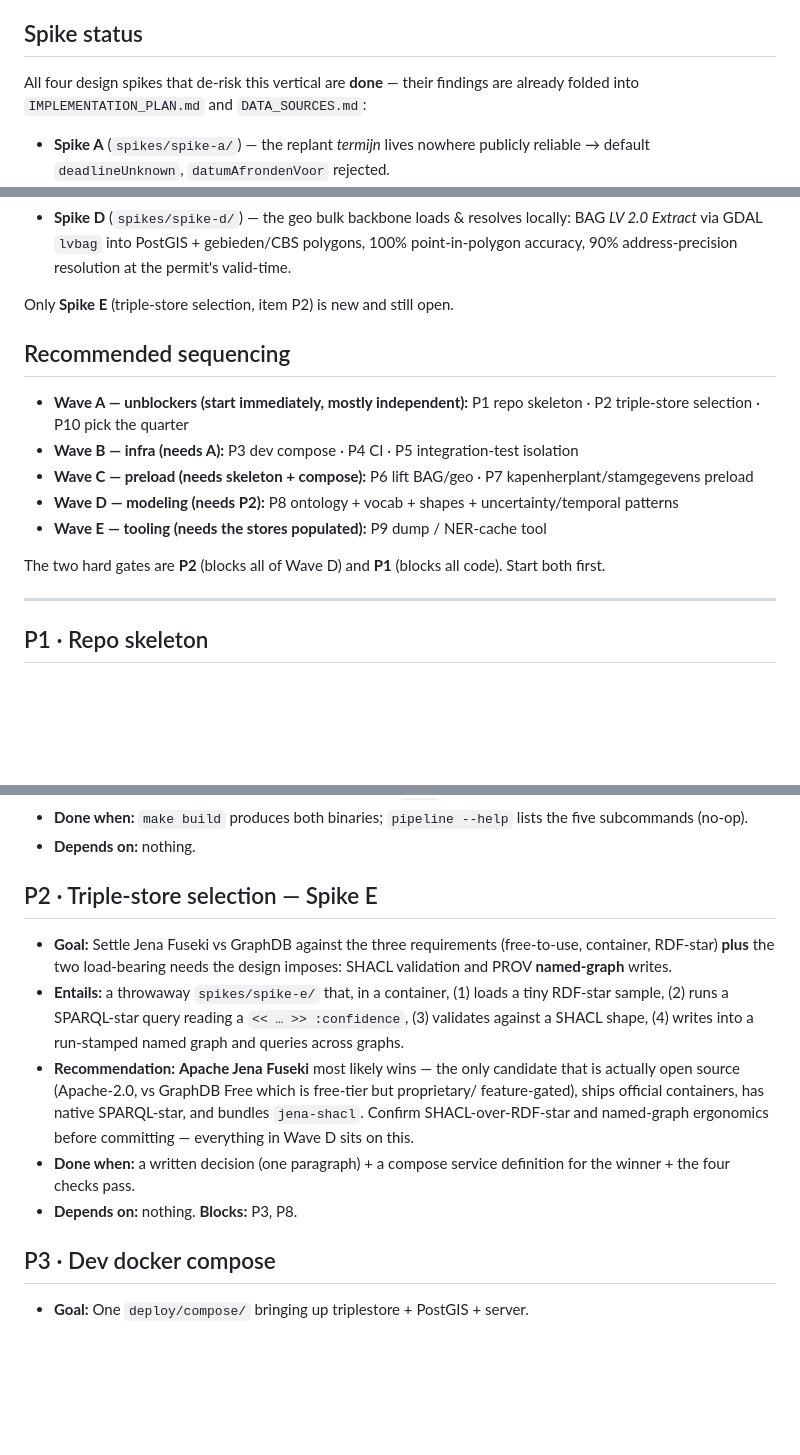
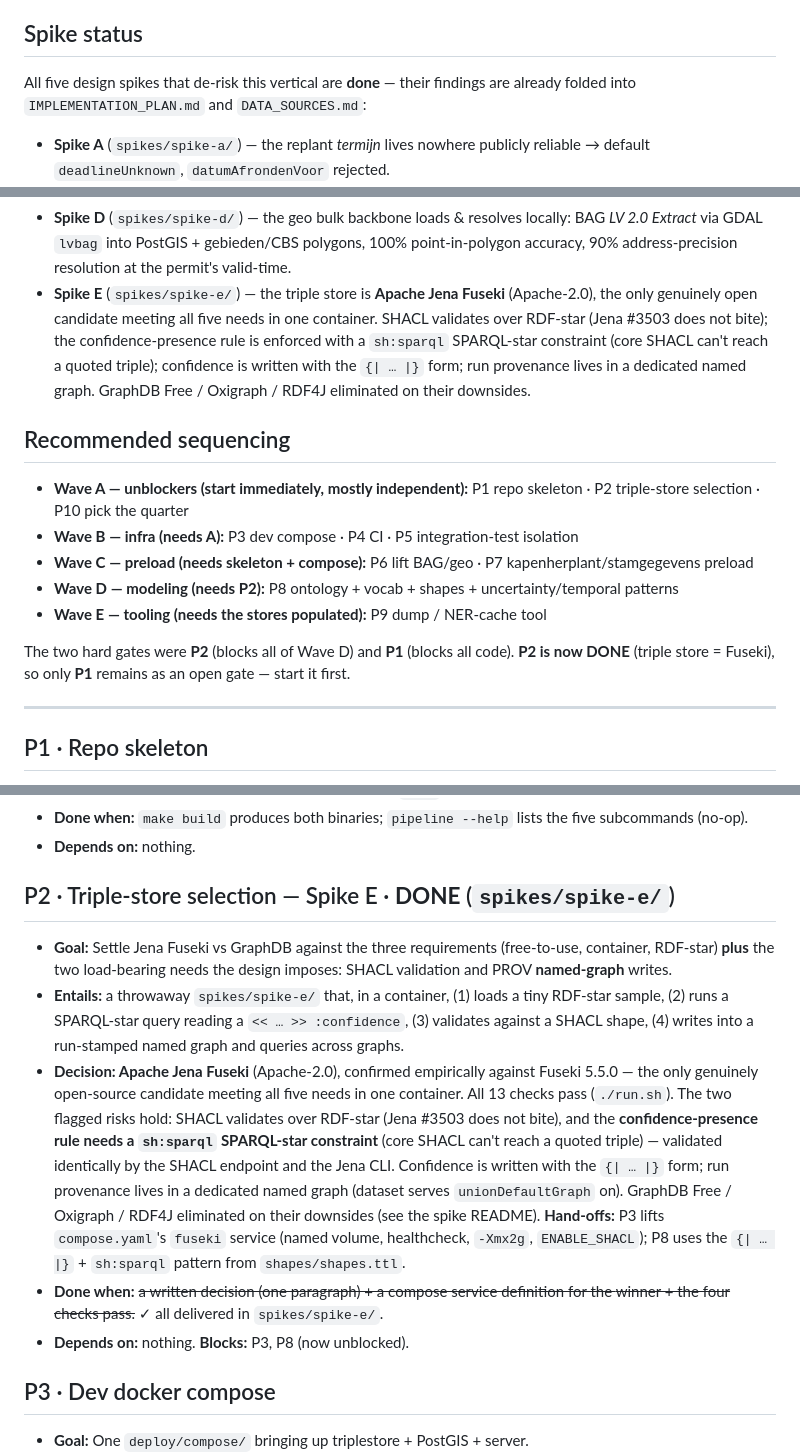
Before and after one commit to Blogem/gemeten-stad, a Markdown page: docs/PHASE_0_PLAN.md, 3 parts joined by grey strips. Rendered like a GitHub page; blank space fills up the shorter version.

Commit message:
docs: mark Spike E DONE; record the Fuseki decision + P8/P3 hand-offs
Fold spike-e findings back into the design docs: IMPLEMENTATION_PLAN.md §6 gains
an (E) — DONE marker; PHASE_0_PLAN.md updates the spike-status list, turns P2's
recommendation into a settled decision, and notes P1 is now the only open gate.

Co-Authored-By: Claude Opus 4.8 <noreply@anthropic.com>

```diff
--- a/docs/PHASE_0_PLAN.md
+++ b/docs/PHASE_0_PLAN.md
@@ -6,7 +6,7 @@ where Phase 0 sits; this file decomposes it into independently-tackleable work i
 
 ## Spike status
 
-All four design spikes that de-risk this vertical are **done** — their findings are already folded
+All five design spikes that de-risk this vertical are **done** — their findings are already folded
 into `IMPLEMENTATION_PLAN.md` and `DATA_SOURCES.md`:
 
 - **Spike A** (`spikes/spike-a/`) — the replant *termijn* lives nowhere publicly reliable →
@@ -22,8 +22,11 @@ into `IMPLEMENTATION_PLAN.md` and `DATA_SOURCES.md`:
 - **Spike D** (`spikes/spike-d/`) — the geo bulk backbone loads & resolves locally: BAG *LV 2.0
   Extract* via GDAL `lvbag` into PostGIS + gebieden/CBS polygons, 100% point-in-polygon accuracy,
   90% address-precision resolution at the permit's valid-time.
-
-Only **Spike E** (triple-store selection, item P2) is new and still open.
+- **Spike E** (`spikes/spike-e/`) — the triple store is **Apache Jena Fuseki** (Apache-2.0), the only
+  genuinely open candidate meeting all five needs in one container. SHACL validates over RDF-star (Jena
+  #3503 does not bite); the confidence-presence rule is enforced with a `sh:sparql` SPARQL-star constraint
+  (core SHACL can't reach a quoted triple); confidence is written with the `{| … |}` form; run provenance
+  lives in a dedicated named graph. GraphDB Free / Oxigraph / RDF4J eliminated on their downsides.
 
 ## Recommended sequencing
 
@@ -35,7 +38,8 @@ Only **Spike E** (triple-store selection, item P2) is new and still open.
 - **Wave D — modeling (needs P2):** P8 ontology + vocab + shapes + uncertainty/temporal patterns
 - **Wave E — tooling (needs the stores populated):** P9 dump / NER-cache tool
 
-The two hard gates are **P2** (blocks all of Wave D) and **P1** (blocks all code). Start both first.
+The two hard gates were **P2** (blocks all of Wave D) and **P1** (blocks all code). **P2 is now DONE**
+(triple store = Fuseki), so only **P1** remains as an open gate — start it first.
 
 ---
 
@@ -52,7 +56,7 @@ The two hard gates are **P2** (blocks all of Wave D) and **P1** (blocks all code
   subcommands (no-op).
 - **Depends on:** nothing.
 
-## P2 · Triple-store selection — Spike E
+## P2 · Triple-store selection — Spike E · **DONE** (`spikes/spike-e/`)
 
 - **Goal:** Settle Jena Fuseki vs GraphDB against the three requirements (free-to-use, container,
   RDF-star) **plus** the two load-bearing needs the design imposes: SHACL validation and PROV
@@ -60,14 +64,18 @@ The two hard gates are **P2** (blocks all of Wave D) and **P1** (blocks all code
 - **Entails:** a throwaway `spikes/spike-e/` that, in a container, (1) loads a tiny RDF-star
   sample, (2) runs a SPARQL-star query reading a `<< … >> :confidence`, (3) validates against a
   SHACL shape, (4) writes into a run-stamped named graph and queries across graphs.
-- **Recommendation:** **Apache Jena Fuseki** most likely wins — the only candidate that is
-  actually open source (Apache-2.0, vs GraphDB Free which is free-tier but proprietary/
-  feature-gated), ships official containers, has native SPARQL-star, and bundles `jena-shacl`.
-  Confirm SHACL-over-RDF-star and named-graph ergonomics before committing — everything in Wave D
-  sits on this.
-- **Done when:** a written decision (one paragraph) + a compose service definition for the
-  winner + the four checks pass.
-- **Depends on:** nothing. **Blocks:** P3, P8.
+- **Decision: Apache Jena Fuseki** (Apache-2.0), confirmed empirically against Fuseki 5.5.0 — the only
+  genuinely open-source candidate meeting all five needs in one container. All 13 checks pass
+  (`./run.sh`). The two flagged risks hold: SHACL validates over RDF-star (Jena #3503 does not bite), and
+  the **confidence-presence rule needs a `sh:sparql` SPARQL-star constraint** (core SHACL can't reach a
+  quoted triple) — validated identically by the SHACL endpoint and the Jena CLI. Confidence is written
+  with the `{| … |}` form; run provenance lives in a dedicated named graph (dataset serves
+  `unionDefaultGraph` on). GraphDB Free / Oxigraph / RDF4J eliminated on their downsides (see the spike
+  README). **Hand-offs:** P3 lifts `compose.yaml`'s `fuseki` service (named volume, healthcheck,
+  `-Xmx2g`, `ENABLE_SHACL`); P8 uses the `{| … |}` + `sh:sparql` pattern from `shapes/shapes.ttl`.
+- **Done when:** ~~a written decision (one paragraph) + a compose service definition for the
+  winner + the four checks pass.~~ ✓ all delivered in `spikes/spike-e/`.
+- **Depends on:** nothing. **Blocks:** P3, P8 (now unblocked).
 
 ## P3 · Dev docker compose
 
```
Also changed, not shown: docs/IMPLEMENTATION_PLAN.md (+11 -1 lines).
